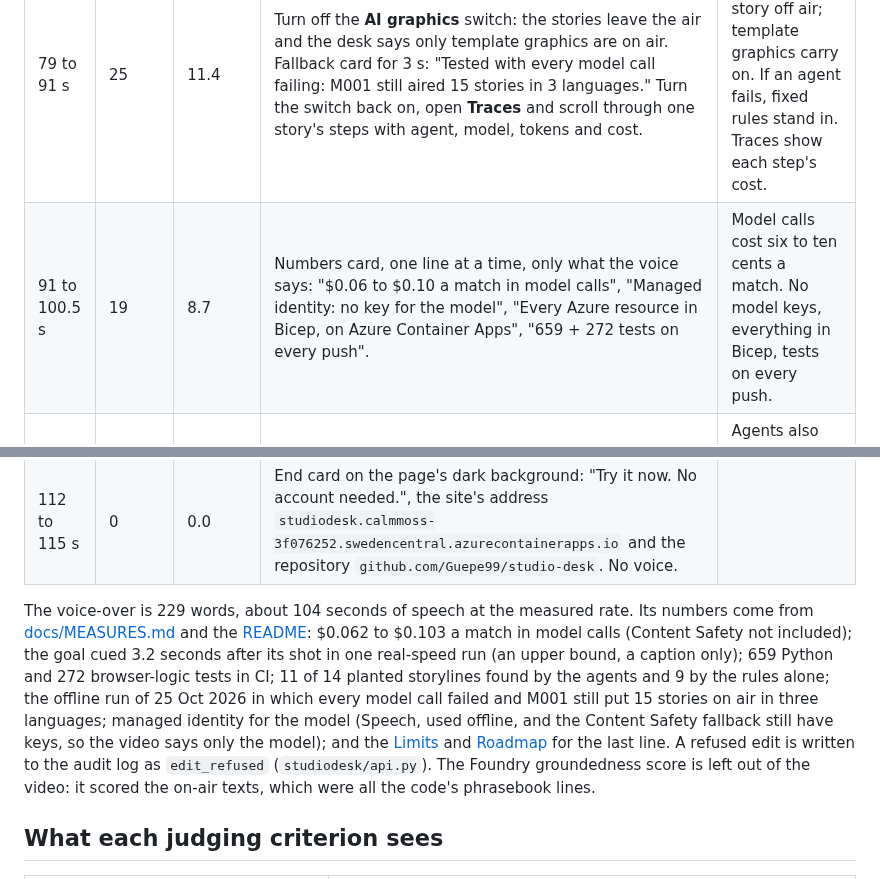
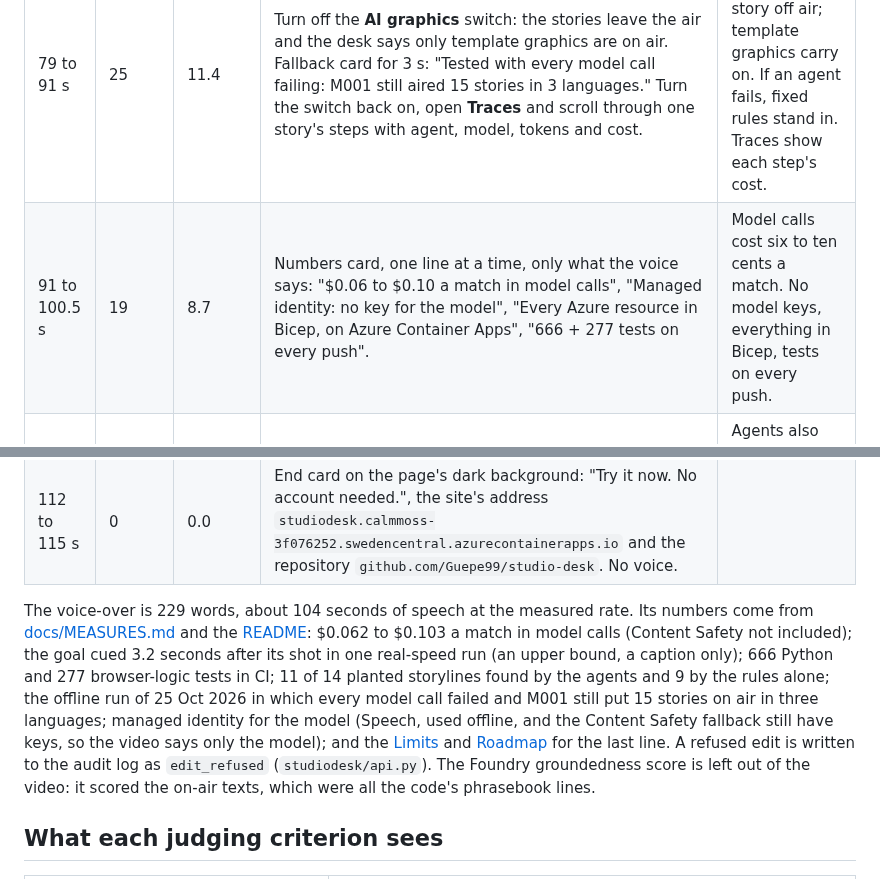
Before and after one commit to Guepe99/studio-desk, a Markdown page: docs/VIDEO-SCRIPT.md, 2 parts joined by grey strips. Drawn GitHub-style.

```diff
--- a/docs/VIDEO-SCRIPT.md
+++ b/docs/VIDEO-SCRIPT.md
@@ -29,11 +29,11 @@ The timings below use a speaking rate of 2.20 words a second, measured on the 83
 | 57.5 to 69.5 s | 25 | 11.4 | Three-way split card at 10:02, three recordings of `?match=M001&t=596&speed=1&play=1&view=split` with `&audience=analyst`, `&audience=kids` and `&audience=team:T02&lang=it`: the analyst's Goal card ("Okowande fires one in at 92 km/h in the 10th minute: Redwick lead 1-0.") with the Momentum panel beside it; the kids' card ("Goal! Okowande scores, and now Redwick are winning 1-0."); the Ostwick fan's card in Italian ("Brutta notizia: Okowande segna al 10' e il Redwick passa in vantaggio, 1-0.") with the English subtitle "Bad news: Okowande scores in the 10th minute, and Redwick lead 1-0." Labels: Analyst, Kids, Ostwick fan (chose Italian). Small caption: "Goal cued 3.2 s after the shot (upper bound, one timed run)". | The same goal, three broadcasts: the analyst gets speed and momentum, kids get a simple line, and an Ostwick fan gets bad news in Italian. |
 | 69.5 to 79 s | 19 | 8.7 | `?match=M001&t=2400&speed=1&view=split`. Open **Ask the studio**, type "How many shots has each team had?" and let the answer appear with its facts. Caption: "Only facts up to 40:00. Content Safety on question and answer." | Viewers can ask too: answers use only facts up to that minute, and Content Safety checks question and answer. |
 | 79 to 91 s | 25 | 11.4 | Turn off the **AI graphics** switch: the stories leave the air and the desk says only template graphics are on air. Fallback card for 3 s: "Tested with every model call failing: M001 still aired 15 stories in 3 languages." Turn the switch back on, open **Traces** and scroll through one story's steps with agent, model, tokens and cost. | One switch takes every AI story off air; template graphics carry on. If an agent fails, fixed rules stand in. Traces show each step's cost. |
-| 91 to 100.5 s | 19 | 8.7 | Numbers card, one line at a time, only what the voice says: "$0.06 to $0.10 a match in model calls", "Managed identity: no key for the model", "Every Azure resource in Bicep, on Azure Container Apps", "659 + 272 tests on every push". | Model calls cost six to ten cents a match. No model keys, everything in Bicep, tests on every push. |
+| 91 to 100.5 s | 19 | 8.7 | Numbers card, one line at a time, only what the voice says: "$0.06 to $0.10 a match in model calls", "Managed identity: no key for the model", "Every Azure resource in Bicep, on Azure Container Apps", "666 + 277 tests on every push". | Model calls cost six to ten cents a match. No model keys, everything in Bicep, tests on every push. |
 | 100.5 to 112 s | 24 | 10.9 | `?match=M001&t=4585&speed=1&play=1&view=split`: at 76:33 the Tactical shift card ("Redwick Wanderers switch from 4-3-3 to 4-4-2.") waits under **Needs you**; open **Details** on its facts (formation, line height, team width), then the Team shape panel waiting beside it. Captions: "Agents found 11 of 14 planted storylines (rules alone: 9)", then "Today: no sign-in. Next: Entra ID roles, durable audit store, real feed". | Agents also read the game: a change of shape waits for her, with its evidence. Next: Entra ID roles and a durable audit store. |
 | 112 to 115 s | 0 | 0.0 | End card on the page's dark background: "Try it now. No account needed.", the site's address `studiodesk.calmmoss-3f076252.swedencentral.azurecontainerapps.io` and the repository `github.com/Guepe99/studio-desk`. No voice. |  |
 
-The voice-over is 229 words, about 104 seconds of speech at the measured rate. Its numbers come from [docs/MEASURES.md](MEASURES.md) and the [README](../README.md): $0.062 to $0.103 a match in model calls (Content Safety not included); the goal cued 3.2 seconds after its shot in one real-speed run (an upper bound, a caption only); 659 Python and 272 browser-logic tests in CI; 11 of 14 planted storylines found by the agents and 9 by the rules alone; the offline run of 25 Oct 2026 in which every model call failed and M001 still put 15 stories on air in three languages; managed identity for the model (Speech, used offline, and the Content Safety fallback still have keys, so the video says only the model); and the [Limits](../README.md#limits) and [Roadmap](../README.md#roadmap) for the last line. A refused edit is written to the audit log as `edit_refused` (`studiodesk/api.py`). The Foundry groundedness score is left out of the video: it scored the on-air texts, which were all the code's phrasebook lines.
+The voice-over is 229 words, about 104 seconds of speech at the measured rate. Its numbers come from [docs/MEASURES.md](MEASURES.md) and the [README](../README.md): $0.062 to $0.103 a match in model calls (Content Safety not included); the goal cued 3.2 seconds after its shot in one real-speed run (an upper bound, a caption only); 666 Python and 277 browser-logic tests in CI; 11 of 14 planted storylines found by the agents and 9 by the rules alone; the offline run of 25 Oct 2026 in which every model call failed and M001 still put 15 stories on air in three languages; managed identity for the model (Speech, used offline, and the Content Safety fallback still have keys, so the video says only the model); and the [Limits](../README.md#limits) and [Roadmap](../README.md#roadmap) for the last line. A refused edit is written to the audit log as `edit_refused` (`studiodesk/api.py`). The Foundry groundedness score is left out of the video: it scored the on-air texts, which were all the code's phrasebook lines.
 
 ## What each judging criterion sees
 
```
Also changed, not shown: README.md (+3 -3 lines), docs/PITCH.md (+1 -1 lines).
